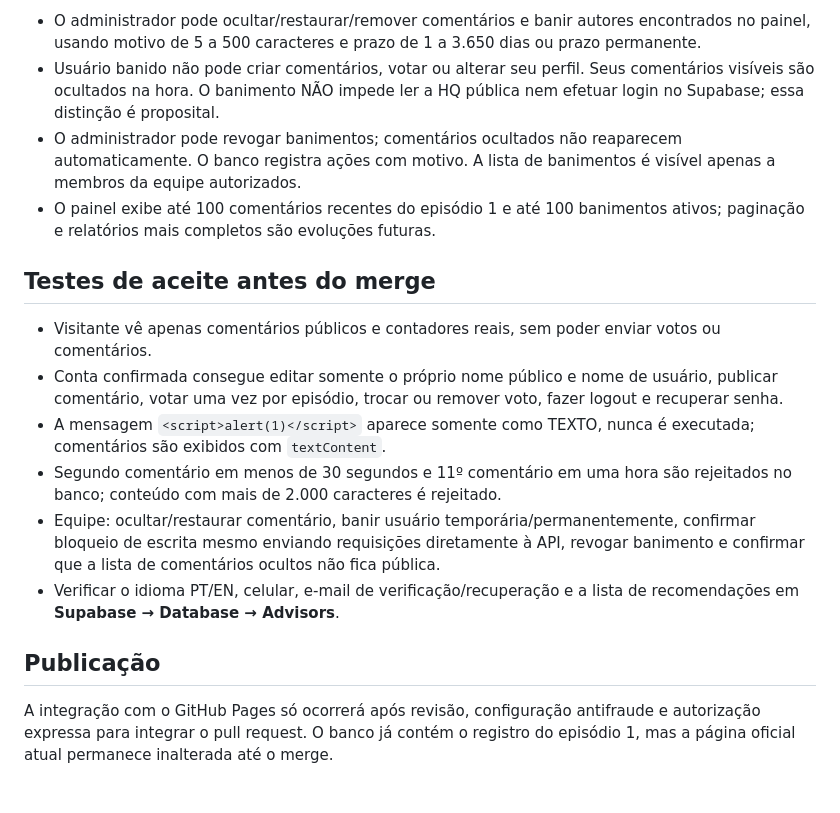
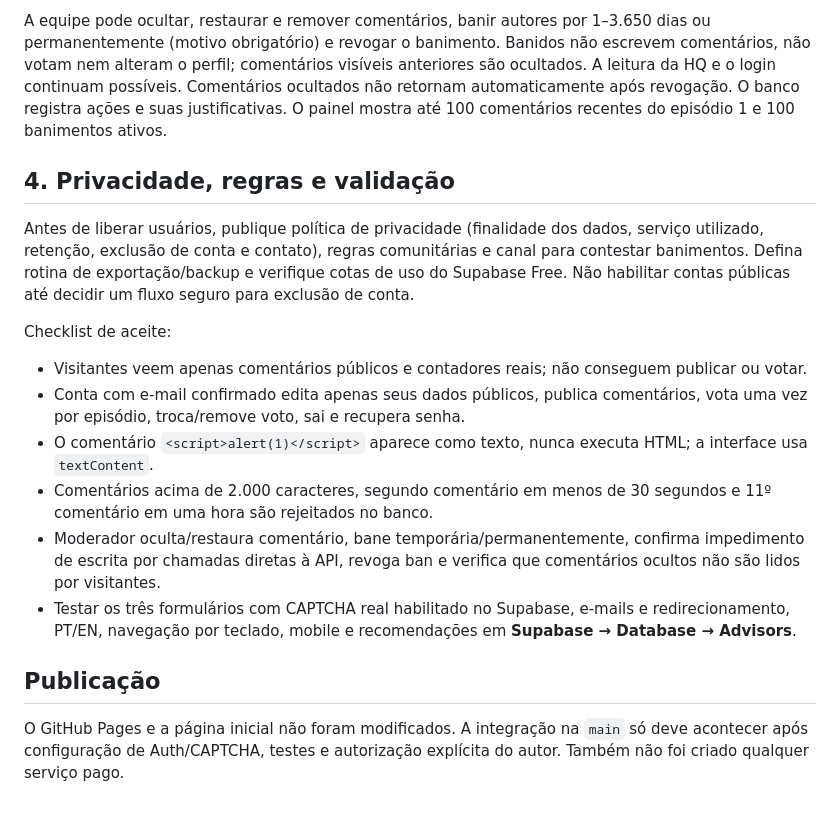
Before and after one commit to SketchCerberus/Cyber-Us, a Markdown page: COMMUNITY_SETUP.md, the part around one of its changes. Rendered like a GitHub page.

```diff
--- a/COMMUNITY_SETUP.md
+++ b/COMMUNITY_SETUP.md
@@ -35,18 +48,19 @@ on conflict (user_id) do update set role = excluded.role;
 
-- O administrador pode ocultar/restaurar/remover comentários e banir autores encontrados no painel, usando motivo de 5 a 500 caracteres e prazo de 1 a 3.650 dias ou prazo permanente.
-- Usuário banido não pode criar comentários, votar ou alterar seu perfil. Seus comentários visíveis são ocultados na hora. O banimento NÃO impede ler a HQ pública nem efetuar login no Supabase; essa distinção é proposital.
-- O administrador pode revogar banimentos; comentários ocultados não reaparecem automaticamente. O banco registra ações com motivo. A lista de banimentos é visível apenas a membros da equipe autorizados.
-- O painel exibe até 100 comentários recentes do episódio 1 e até 100 banimentos ativos; paginação e relatórios mais completos são evoluções futuras.
+A equipe pode ocultar, restaurar e remover comentários, banir autores por 1–3.650 dias ou permanentemente (motivo obrigatório) e revogar o banimento. Banidos não escrevem comentários, não votam nem alteram o perfil; comentários visíveis anteriores são ocultados. A leitura da HQ e o login continuam possíveis. Comentários ocultados não retornam automaticamente após revogação. O banco registra ações e suas justificativas. O painel mostra até 100 comentários recentes do episódio 1 e 100 banimentos ativos.
 
-## Testes de aceite antes do merge
+## 4. Privacidade, regras e validação
 
-- Visitante vê apenas comentários públicos e contadores reais, sem poder enviar votos ou comentários.
-- Conta confirmada consegue editar somente o próprio nome público e nome de usuário, publicar comentário, votar uma vez por episódio, trocar ou remover voto, fazer logout e recuperar senha.
-- A mensagem `<script>alert(1)</script>` aparece somente como TEXTO, nunca é executada; comentários são exibidos com `textContent`.
-- Segundo comentário em menos de 30 segundos e 11º comentário em uma hora são rejeitados no banco; conteúdo com mais de 2.000 caracteres é rejeitado.
-- Equipe: ocultar/restaurar comentário, banir usuário temporária/permanentemente, confirmar bloqueio de escrita mesmo enviando requisições diretamente à API, revogar banimento e confirmar que a lista de comentários ocultos não fica pública.
-- Verificar o idioma PT/EN, celular, e-mail de verificação/recuperação e a lista de recomendações em **Supabase → Database → Advisors**.
+Antes de liberar usuários, publique política de privacidade (finalidade dos dados, serviço utilizado, retenção, exclusão de conta e contato), regras comunitárias e canal para contestar banimentos. Defina rotina de exportação/backup e verifique cotas de uso do Supabase Free. Não habilitar contas públicas até decidir um fluxo seguro para exclusão de conta.
+
+Checklist de aceite:
+
+- Visitantes veem apenas comentários públicos e contadores reais; não conseguem publicar ou votar.
+- Conta com e-mail confirmado edita apenas seus dados públicos, publica comentários, vota uma vez por episódio, troca/remove voto, sai e recupera senha.
+- O comentário `<script>alert(1)</script>` aparece como texto, nunca executa HTML; a interface usa `textContent`.
+- Comentários acima de 2.000 caracteres, segundo comentário em menos de 30 segundos e 11º comentário em uma hora são rejeitados no banco.
+- Moderador oculta/restaura comentário, bane temporária/permanentemente, confirma impedimento de escrita por chamadas diretas à API, revoga ban e verifica que comentários ocultos não são lidos por visitantes.
+- Testar os três formulários com CAPTCHA real habilitado no Supabase, e-mails e redirecionamento, PT/EN, navegação por teclado, mobile e recomendações em **Supabase → Database → Advisors**.
 
 ## Publicação
 
-A integração com o GitHub Pages só ocorrerá após revisão, configuração antifraude e autorização expressa para integrar o pull request. O banco já contém o registro do episódio 1, mas a página oficial atual permanece inalterada até o merge.
+O GitHub Pages e a página inicial não foram modificados. A integração na `main` só deve acontecer após configuração de Auth/CAPTCHA, testes e autorização explícita do autor. Também não foi criado qualquer serviço pago.
```
Also changed, not shown: other parts of COMMUNITY_SETUP.md (+31 -18 lines).
